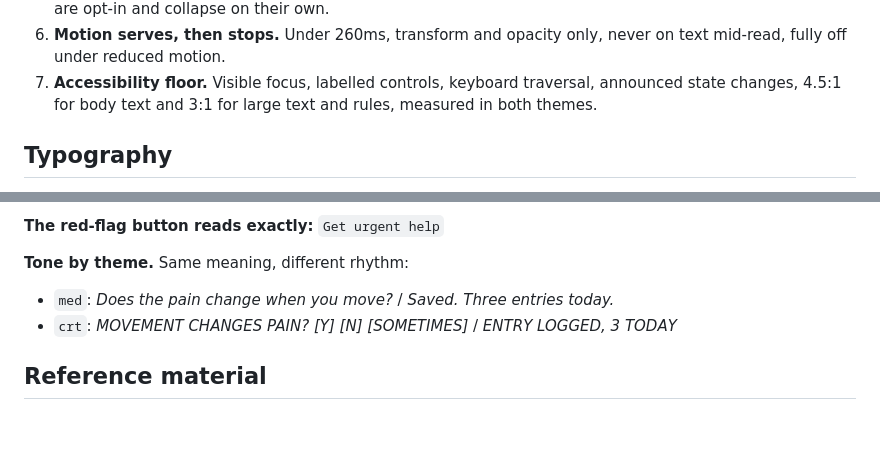
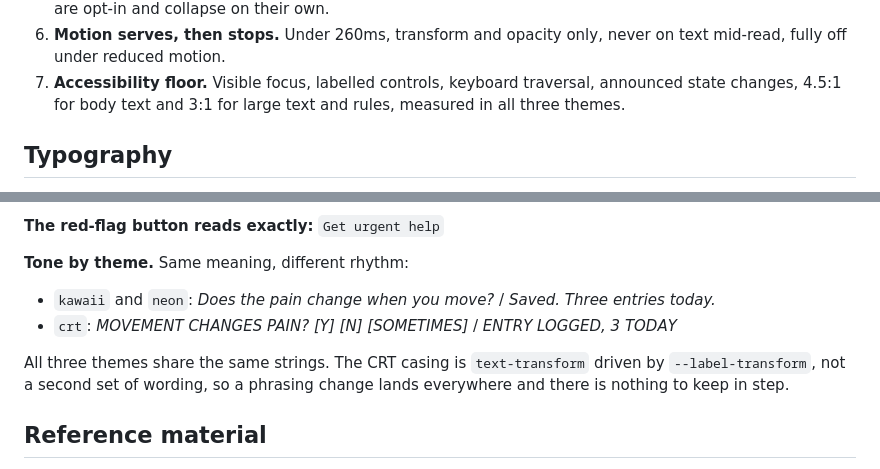
Before and after one commit to YatoVoid/vitals-local, a Markdown page: docs/DESIGN.md, 2 parts joined by grey strips. Rendered like a GitHub page; blank space fills up the shorter version.

```diff
--- a/docs/DESIGN.md
+++ b/docs/DESIGN.md
@@ -48,7 +48,7 @@ never redefine colour.
    never on text mid-read, fully off under reduced motion.
 7. **Accessibility floor.** Visible focus, labelled controls, keyboard
    traversal, announced state changes, 4.5:1 for body text and 3:1 for large
-   text and rules, measured in both themes.
+   text and rules, measured in all three themes.
 
 ## Typography
 
@@ -90,8 +90,13 @@ marks, sentence case headings.
 
 **Tone by theme.** Same meaning, different rhythm:
 
-- `med`: *Does the pain change when you move?* / *Saved. Three entries today.*
+- `kawaii` and `neon`: *Does the pain change when you move?* / *Saved. Three
+  entries today.*
 - `crt`: *MOVEMENT CHANGES PAIN? [Y] [N] [SOMETIMES]* / *ENTRY LOGGED, 3 TODAY*
+
+All three themes share the same strings. The CRT casing is `text-transform`
+driven by `--label-transform`, not a second set of wording, so a phrasing
+change lands everywhere and there is nothing to keep in step.
 
 ## Reference material
 
```
Also changed, not shown: README.md (+14 -5 lines), docs/ARCHITECTURE.md (+10 -3 lines).
